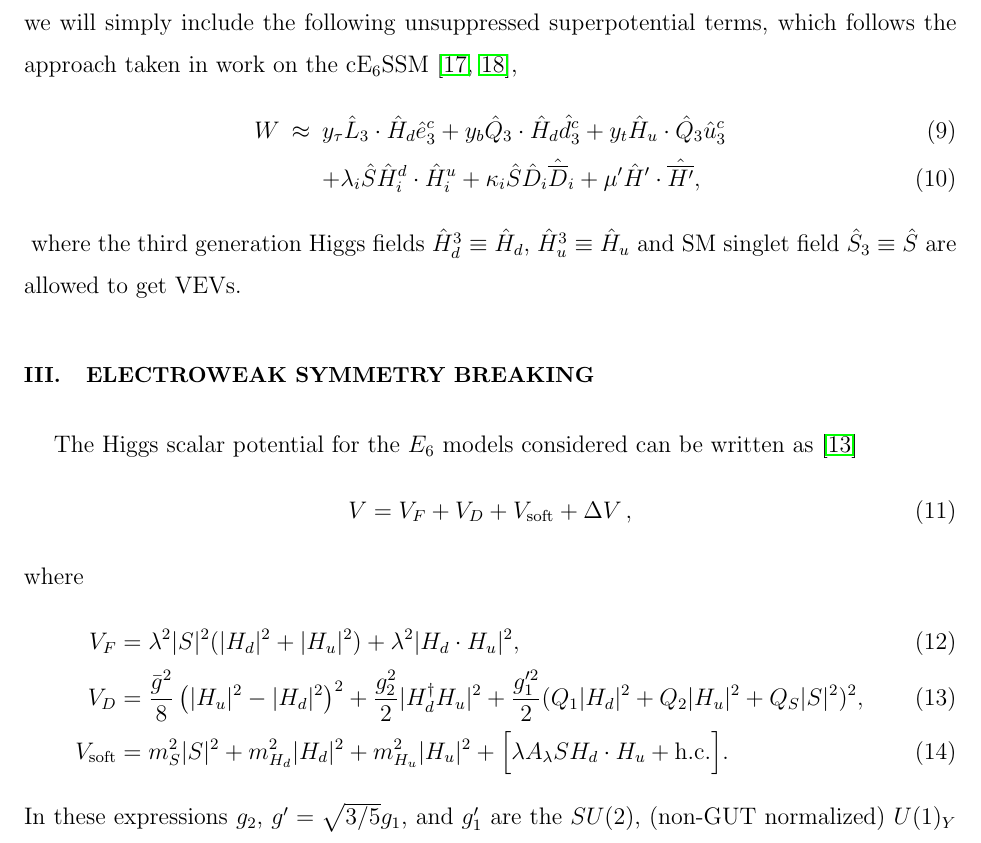
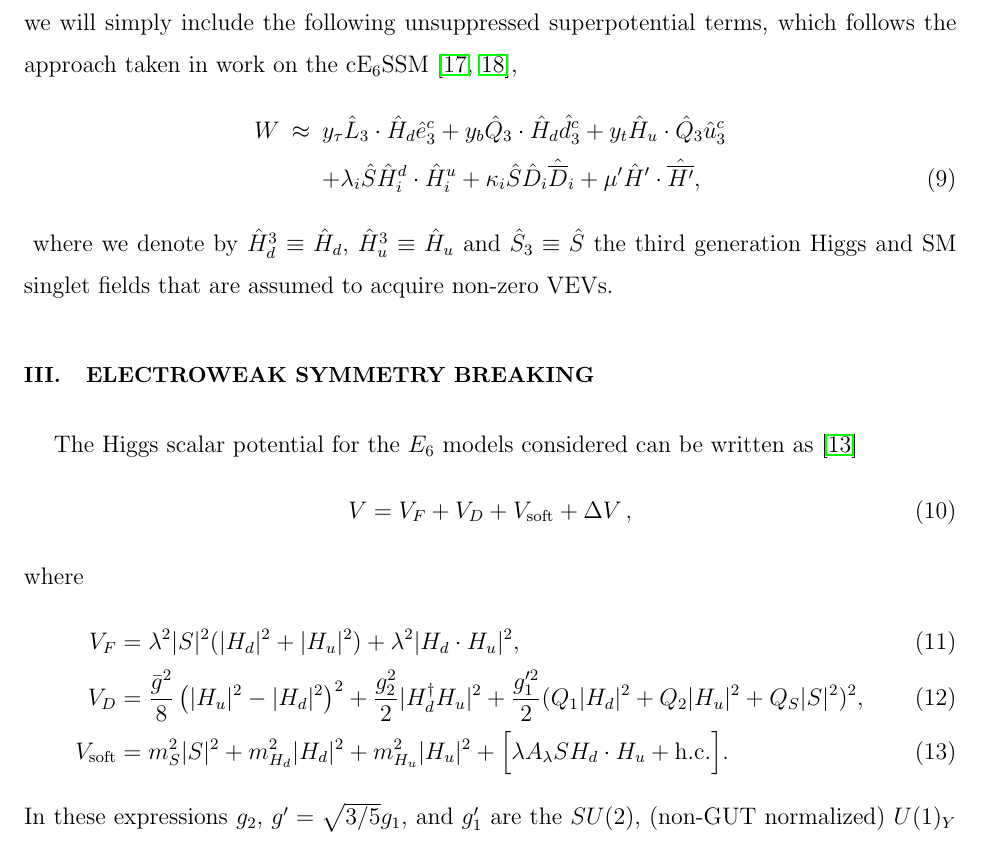
Before and after one commit to azedarach/E6SSM-Tuning, a LaTeX paper (paper/e6ssm-tuning-paper.tex): part of page 8 of 58, cut so that both start at the same text. Compiled offline with pdfLaTeX.

Commit message:
Fixed double equation number for superpotential, reworked comment following the superpotential definition to read better

```diff
--- a/paper/e6ssm-tuning-paper.tex
+++ b/paper/e6ssm-tuning-paper.tex
@@ -438,7 +438,7 @@ approach taken in work on the cE$_6$SSM \cite{Athron:2009ue,
     W &\approx& y_{\tau} \SuperField{L}_3 \cdot \SuperField{H}_d
       \SuperField{e}^c_3 + y_b \SuperField{Q}_3\cdot\SuperField{H}_d
       \SuperField{d}_3^c + y_t \SuperField{H}_u\cdot\SuperField{Q}_3
-      \SuperField{u}_3^c\\
+      \SuperField{u}_3^c\nonumber\\
     &&
     + \lambda_i \SuperField{S} \SuperField{H}_i^d
     \cdot \SuperField{H}_i^u  + \kappa_i \SuperField{S} \SuperField{D}_i
@@ -449,9 +449,8 @@ approach taken in work on the cE$_6$SSM \cite{Athron:2009ue,
   \label{SuPot_RGE}
 %%\end{align}
 %
-where the third generation Higgs fields $\SuperField{H}_d^3\equiv \SuperField{H}_d$,
-$\SuperField{H}_u^3\equiv\SuperField{H}_u$ and SM singlet field $\SuperField{S}_3\equiv\SuperField{S}$
-are allowed to get VEVs.
+where we denote by $\SuperField{H}_d^3\equiv \SuperField{H}_d$,
+$\SuperField{H}_u^3\equiv\SuperField{H}_u$ and $\SuperField{S}_3\equiv\SuperField{S}$ the third generation Higgs and SM singlet fields that are assumed to acquire non-zero VEVs.
 \section{\label{sec:ewsb}Electroweak Symmetry Breaking}
 % EWSB conditions in E6SSM
 The Higgs scalar potential for the $E_6$ models considered can be written as \cite{King:2005jy}
```
